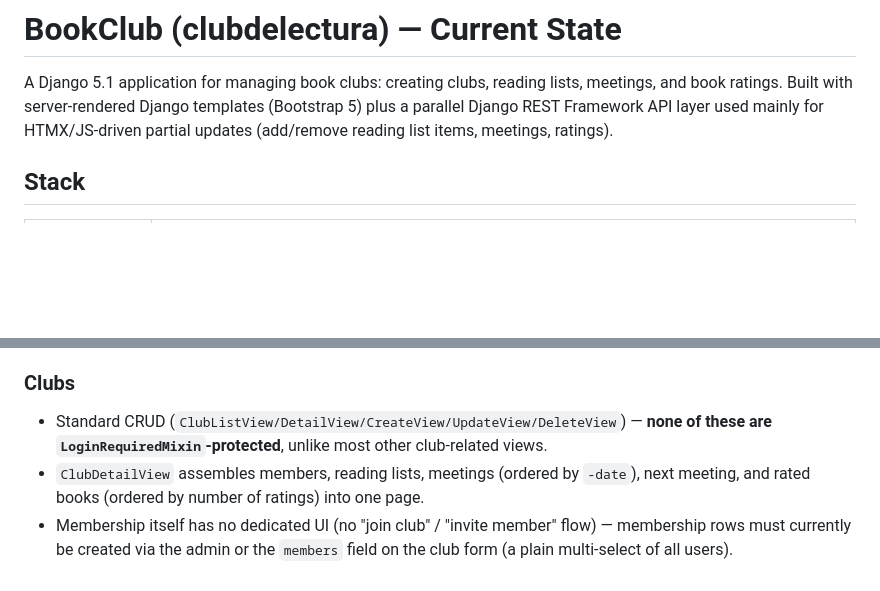
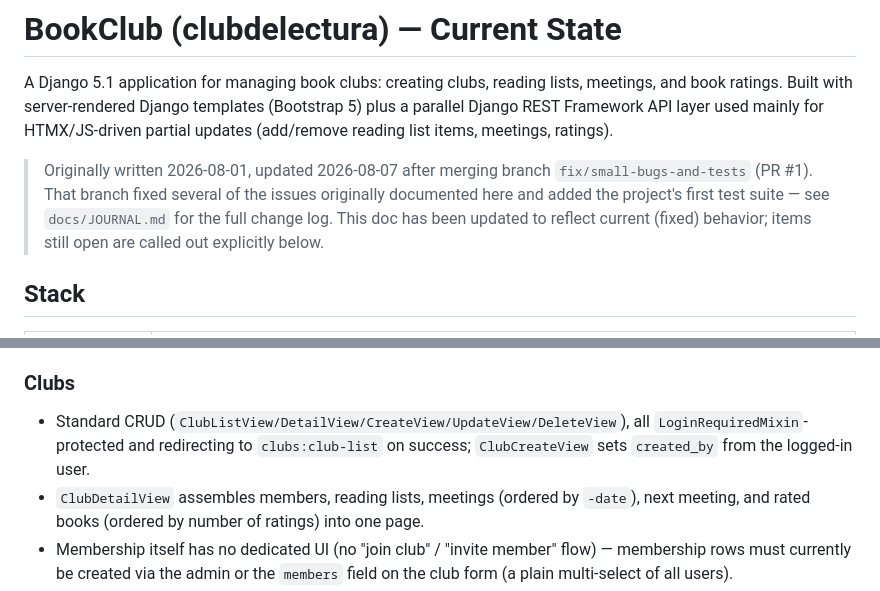
Before and after one commit to sgmig/bookclub, a Markdown page: docs/ARCHITECTURE.md, 2 parts joined by grey strips. GitHub-like rendering; blank space fills up the shorter version.

```diff
--- a/docs/ARCHITECTURE.md
+++ b/docs/ARCHITECTURE.md
@@ -1,6 +1,8 @@
 # BookClub (clubdelectura) — Current State
 
 A Django 5.1 application for managing book clubs: creating clubs, reading lists, meetings, and book ratings. Built with server-rendered Django templates (Bootstrap 5) plus a parallel Django REST Framework API layer used mainly for HTMX/JS-driven partial updates (add/remove reading list items, meetings, ratings).
+
+> Originally written 2026-08-01, updated 2026-08-07 after merging branch `fix/small-bugs-and-tests` (PR #1). That branch fixed several of the issues originally documented here and added the project's first test suite — see `docs/JOURNAL.md` for the full change log. This doc has been updated to reflect current (fixed) behavior; items still open are called out explicitly below.
 
 ## Stack
 
@@ -73,7 +75,7 @@ Root URLs (`clubdelectura/urls.py`) mount each app under a prefix:
 - No password reset / email verification flow.
 
 ### Clubs
-- Standard CRUD (`ClubListView/DetailView/CreateView/UpdateView/DeleteView`) — **none of these are `LoginRequiredMixin`-protected**, unlike most other club-related views.
+- Standard CRUD (`ClubListView/DetailView/CreateView/UpdateView/DeleteView`), all `LoginRequiredMixin`-protected and redirecting to `clubs:club-list` on success; `ClubCreateView` sets `created_by` from the logged-in user.
 - `ClubDetailView` assembles members, reading lists, meetings (ordered by `-date`), next meeting, and rated books (ordered by number of ratings) into one page.
 - Membership itself has no dedicated UI (no "join club" / "invite member" flow) — membership rows must currently be created via the admin or the `members` field on the club form (a plain multi-select of all users).
 
```
Also changed, not shown: other parts of docs/ARCHITECTURE.md (+15 -11 lines), docs/RECOMMENDATIONS.md (+13 -11 lines).
